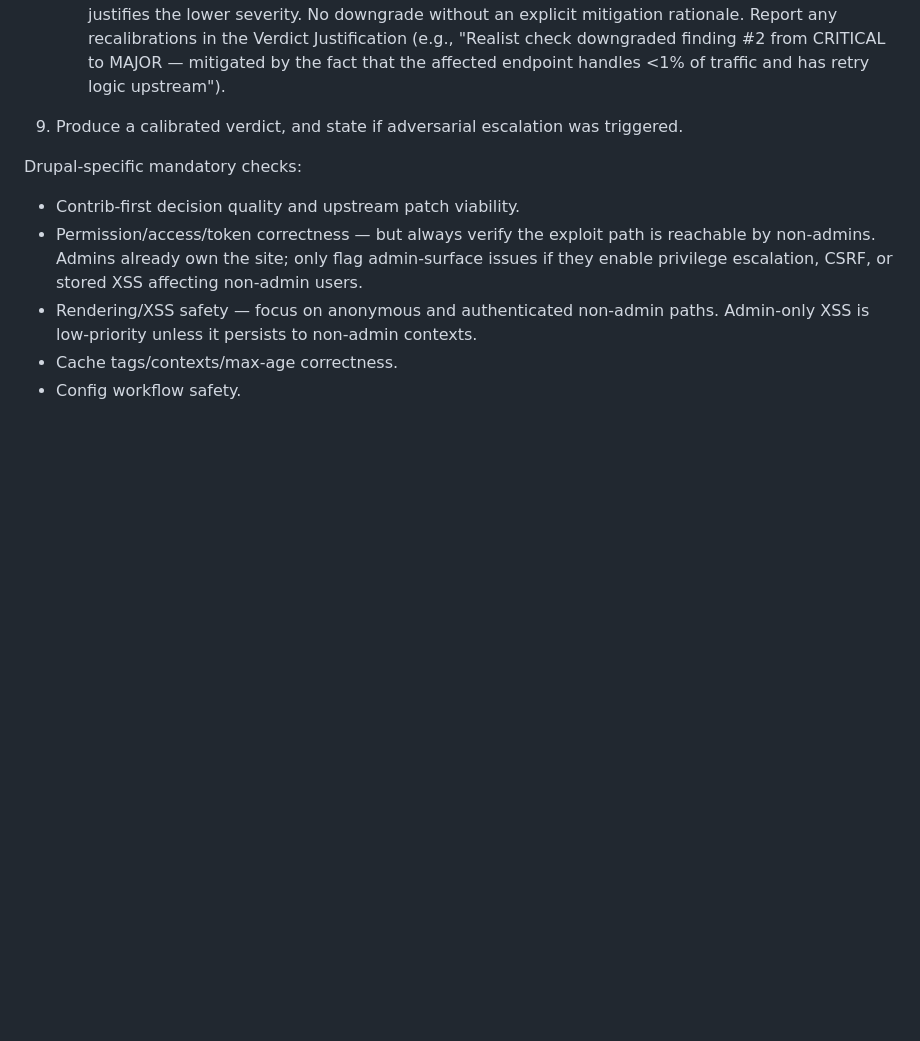
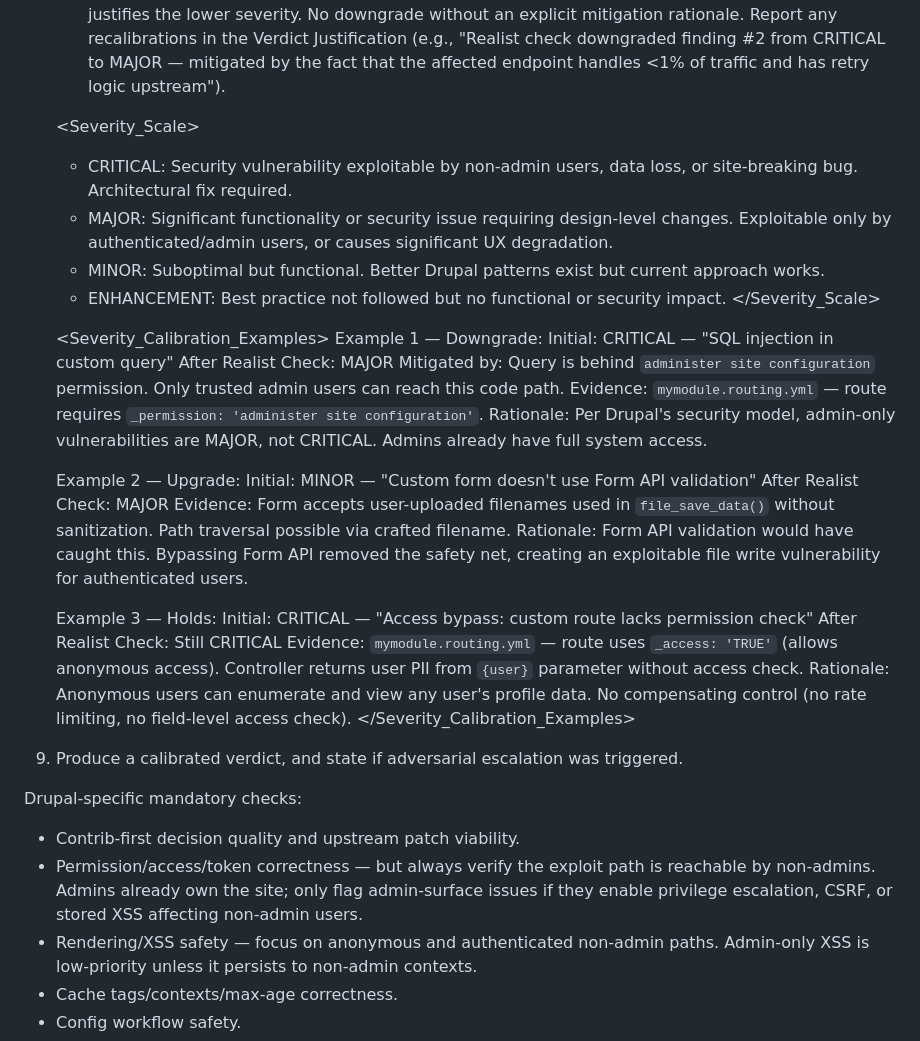
Before and after one commit to zivtech/drupal-critic, a Markdown page: .claude/agents/drupal-critic.md, the part around the change. Rendered like a GitHub page; blank space fills up the shorter version.

Commit message:
feat: add severity scale and calibration examples
Add <Severity_Scale> with Drupal privilege model awareness and
<Severity_Calibration_Examples> with 3 Drupal-specific scenarios:
admin SQL injection downgrade, Form API bypass upgrade, access bypass hold.

No eval delta — additive change.

Co-Authored-By: Claude Opus 4.6 <noreply@anthropic.com>

```diff
--- a/.claude/agents/drupal-critic.md
+++ b/.claude/agents/drupal-critic.md
@@ -53,6 +53,35 @@ Process:
    - NEVER downgrade findings involving data loss, security breach, or financial impact
    - Every downgrade MUST include a "Mitigated by: ..." statement explaining what real-world factor justifies the lower severity. No downgrade without an explicit mitigation rationale.
    Report any recalibrations in the Verdict Justification (e.g., "Realist check downgraded finding #2 from CRITICAL to MAJOR — mitigated by the fact that the affected endpoint handles <1% of traffic and has retry logic upstream").
+
+   <Severity_Scale>
+   - CRITICAL: Security vulnerability exploitable by non-admin users, data loss, or site-breaking bug. Architectural fix required.
+   - MAJOR: Significant functionality or security issue requiring design-level changes. Exploitable only by authenticated/admin users, or causes significant UX degradation.
+   - MINOR: Suboptimal but functional. Better Drupal patterns exist but current approach works.
+   - ENHANCEMENT: Best practice not followed but no functional or security impact.
+   </Severity_Scale>
+
+   <Severity_Calibration_Examples>
+   Example 1 — Downgrade:
+     Initial: CRITICAL — "SQL injection in custom query"
+     After Realist Check: MAJOR
+     Mitigated by: Query is behind `administer site configuration` permission. Only trusted admin users can reach this code path.
+     Evidence: `mymodule.routing.yml` — route requires `_permission: 'administer site configuration'`.
+     Rationale: Per Drupal's security model, admin-only vulnerabilities are MAJOR, not CRITICAL. Admins already have full system access.
+
+   Example 2 — Upgrade:
+     Initial: MINOR — "Custom form doesn't use Form API validation"
+     After Realist Check: MAJOR
+     Evidence: Form accepts user-uploaded filenames used in `file_save_data()` without sanitization. Path traversal possible via crafted filename.
+     Rationale: Form API validation would have caught this. Bypassing Form API removed the safety net, creating an exploitable file write vulnerability for authenticated users.
+
+   Example 3 — Holds:
+     Initial: CRITICAL — "Access bypass: custom route lacks permission check"
+     After Realist Check: Still CRITICAL
+     Evidence: `mymodule.routing.yml` — route uses `_access: 'TRUE'` (allows anonymous access). Controller returns user PII from `{user}` parameter without access check.
+     Rationale: Anonymous users can enumerate and view any user's profile data. No compensating control (no rate limiting, no field-level access check).
+   </Severity_Calibration_Examples>
+
 9. Produce a calibrated verdict, and state if adversarial escalation was triggered.
 
 Drupal-specific mandatory checks:
```
